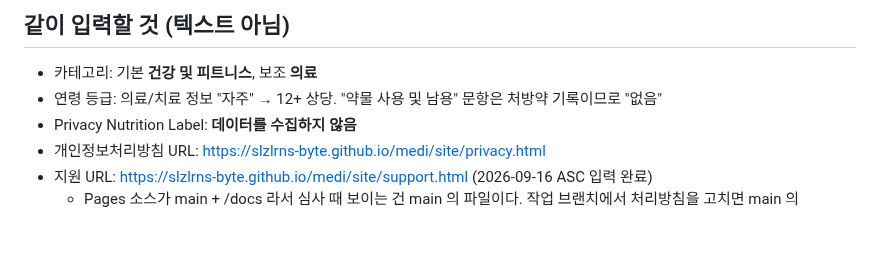
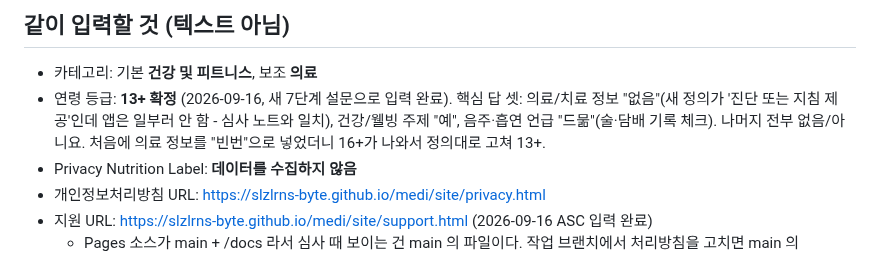
Before and after one commit to slzlrns-byte/medi, a Markdown page: docs/store-listing.md, the part around the change. Drawn GitHub-style; blank space fills up the shorter version.

Commit message:
연령 등급 13+ 확정을 기록한다 (새 7단계 설문 답 포함)
Co-Authored-By: Claude Fable 5 <noreply@anthropic.com>
Claude-Session: https://claude.ai/code/session_01CnbxnRCi71avCw1n4uPnez

```diff
--- a/docs/store-listing.md
+++ b/docs/store-listing.md
@@ -155,7 +155,10 @@ This is the first release of The Janjan.
 ## 같이 입력할 것 (텍스트 아님)
 
 - 카테고리: 기본 **건강 및 피트니스**, 보조 **의료**
-- 연령 등급: 의료/치료 정보 "자주" → 12+ 상당. "약물 사용 및 남용" 문항은 처방약 기록이므로 "없음"
+- 연령 등급: **13+ 확정** (2026-09-16, 새 7단계 설문으로 입력 완료). 핵심 답 셋:
+  의료/치료 정보 "없음"(새 정의가 '진단 또는 지침 제공'인데 앱은 일부러 안 함 - 심사 노트와 일치),
+  건강/웰빙 주제 "예", 음주·흡연 언급 "드묾"(술·담배 기록 체크). 나머지 전부 없음/아니요.
+  처음에 의료 정보를 "빈번"으로 넣었더니 16+가 나와서 정의대로 고쳐 13+.
 - Privacy Nutrition Label: **데이터를 수집하지 않음**
 - 개인정보처리방침 URL: https://slzlrns-byte.github.io/medi/site/privacy.html
 - 지원 URL: https://slzlrns-byte.github.io/medi/site/support.html (2026-09-16 ASC 입력 완료)
```
Also changed, not shown: docs/review-checklist.md (+1 -1 lines).
